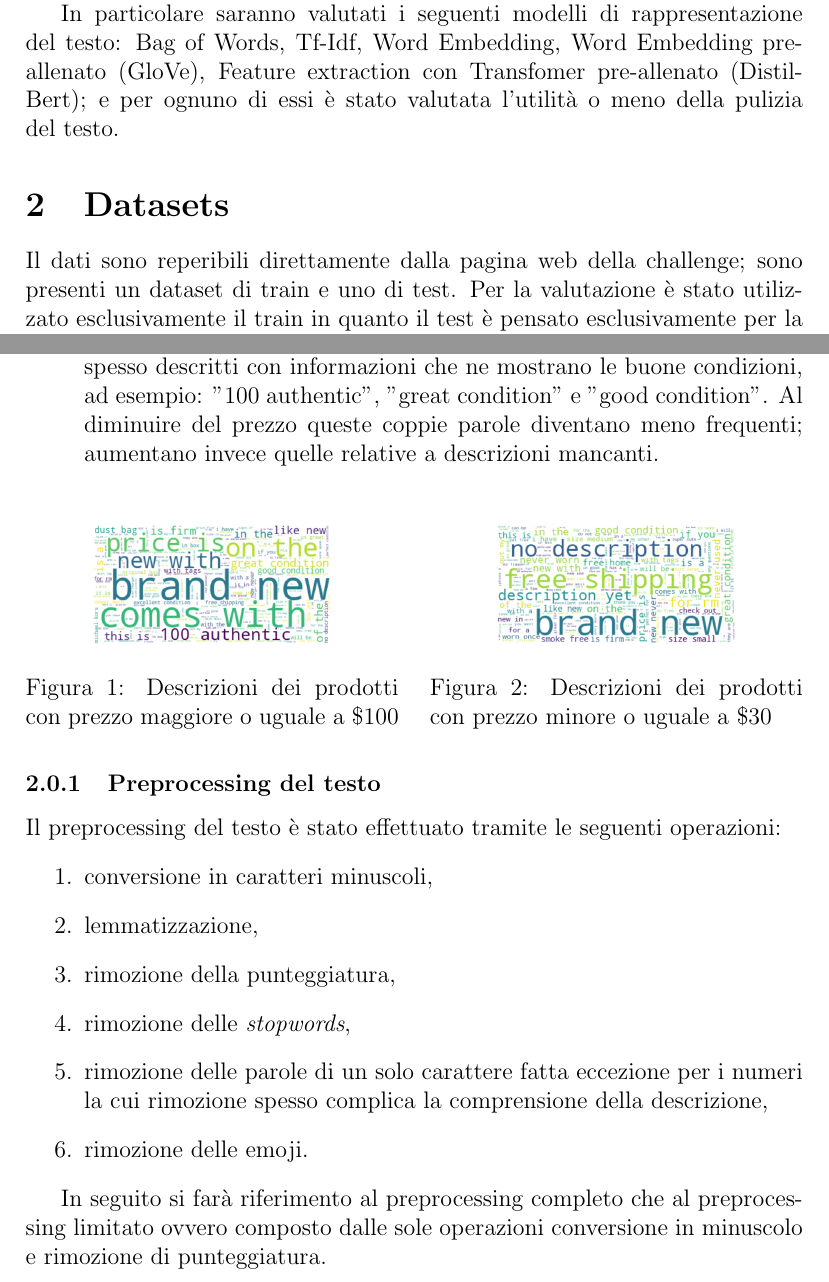
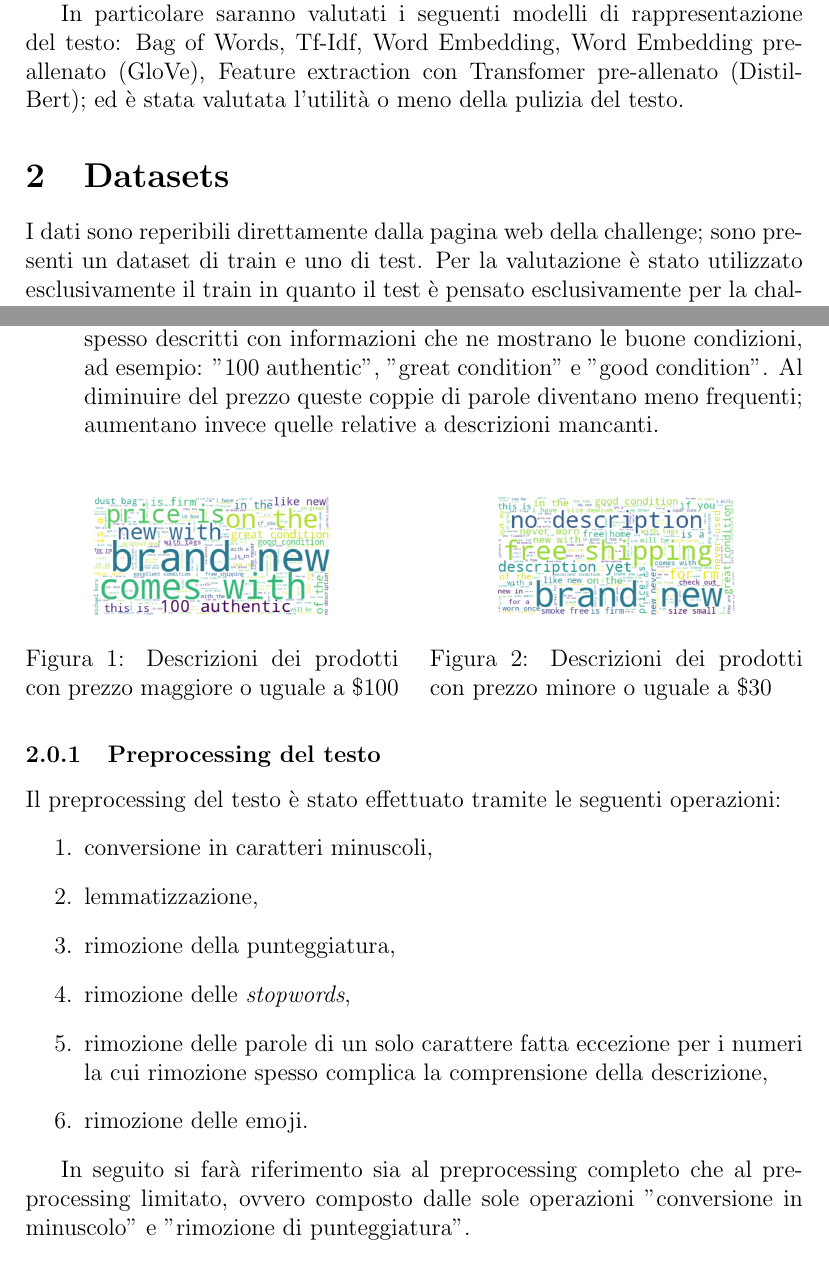
Before and after one commit to rpo19/MercariPriceSuggestionChallenge, a LaTeX paper (report/Project.tex, which reads report/01-Introduction.tex, report/02-Datasets.tex): two parts of pages 3 and 5 of 16, joined at a grey line, cut so that both start at the same text. Compiled offline with pdfLaTeX.

Commit message:
going on

```diff
--- a/report/01-Introduction.tex
+++ b/report/01-Introduction.tex
@@ -37,5 +37,4 @@ rispetto ai dati di \textit{train} che di costi computazionali.
 
 In particolare saranno valutati i seguenti modelli di rappresentazione del
 testo: Bag of Words, Tf-Idf, Word Embedding, Word Embedding pre-allenato (GloVe),
-Feature extraction con Transfomer pre-allenato (DistilBert); e per ognuno di
-essi è stato valutata l'utilità o meno della pulizia del testo.
+Feature extraction con Transfomer pre-allenato (DistilBert); ed è stata valutata l'utilità o meno della pulizia del testo.
--- a/report/02-Datasets.tex
+++ b/report/02-Datasets.tex
@@ -4,7 +4,7 @@
 % manipulation processes, such as cleaning and enrichment with external sources,
 % must be presented and discussed.
 
-Il dati sono reperibili direttamente dalla pagina web della challenge; sono
+I dati sono reperibili direttamente dalla pagina web della challenge; sono
 presenti un dataset di train e uno di test. Per la valutazione è stato utilizzato
 esclusivamente il train in quanto il test è pensato esclusivamente per la
 challenge e non contenendo i prezzi target risulta inutile per la valutazione;
@@ -67,7 +65,7 @@ Nelle wordcloud ottenute dai bigrammi delle descrizioni (figure
 che i prodotti con prezzo maggiore o uguale a \$100 (Figura \ref{fig:100}) sono
 spesso descritti con informazioni che ne mostrano le buone condizioni, ad
 esempio: "100 authentic", "great condition" e "good condition". Al diminuire del
-prezzo queste coppie parole diventano meno frequenti; aumentano invece quelle
+prezzo queste coppie di parole diventano meno frequenti; aumentano invece quelle
 relative a descrizioni mancanti.
 
 \end{itemize}
@@ -101,9 +99,9 @@ Il preprocessing del testo è stato effettuato tramite le seguenti operazioni:
   \item rimozione delle emoji.
 \end{enumerate}
 
-In seguito si farà riferimento al preprocessing completo che al preprocessing
-limitato ovvero composto dalle sole operazioni conversione in minuscolo e
-rimozione di punteggiatura.
+In seguito si farà riferimento sia al preprocessing completo che al preprocessing
+limitato, ovvero composto dalle sole operazioni "conversione in minuscolo" e
+"rimozione di punteggiatura".
 
 \subsubsection{Encoding}
 
```
Also changed, not shown: report/03-MethodologicalApproach.tex (+2 -2 lines), report/Project.pdf (deleted), report/02-Datasets.tex (4 more changed lines).
